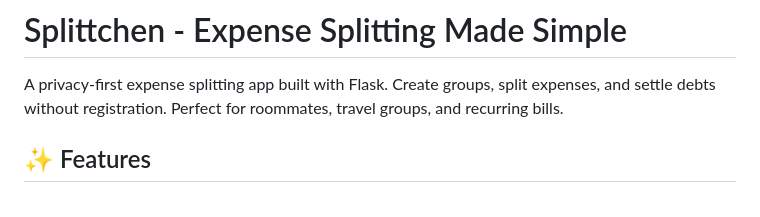
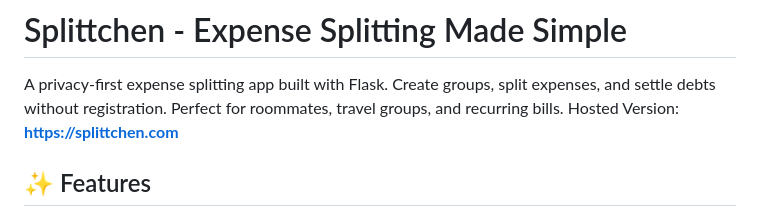
Before and after one commit to splittchen/splittchen, a Markdown page: README.md, the part around the change. GitHub-like rendering.

```diff
--- a/README.md
+++ b/README.md
@@ -1,6 +1,7 @@
 # Splittchen - Expense Splitting Made Simple
 
 A privacy-first expense splitting app built with Flask. Create groups, split expenses, and settle debts without registration. Perfect for roommates, travel groups, and recurring bills.
+Hosted Version: **https://splittchen.com**
 
 ## ✨ Features
 
```
